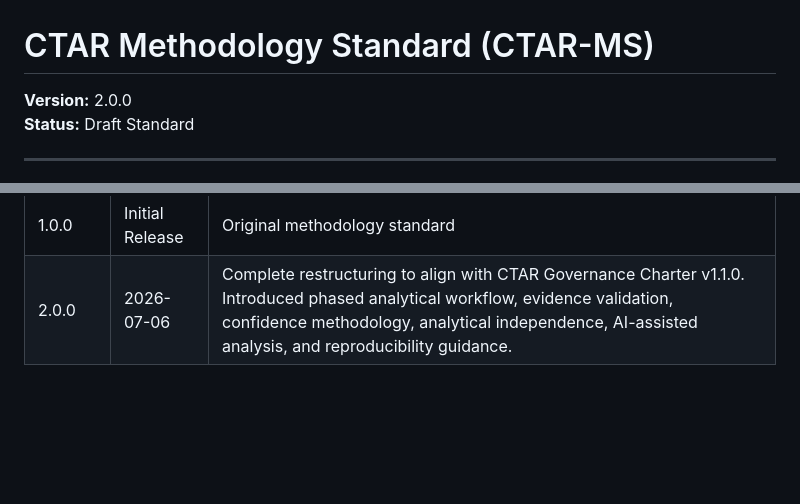
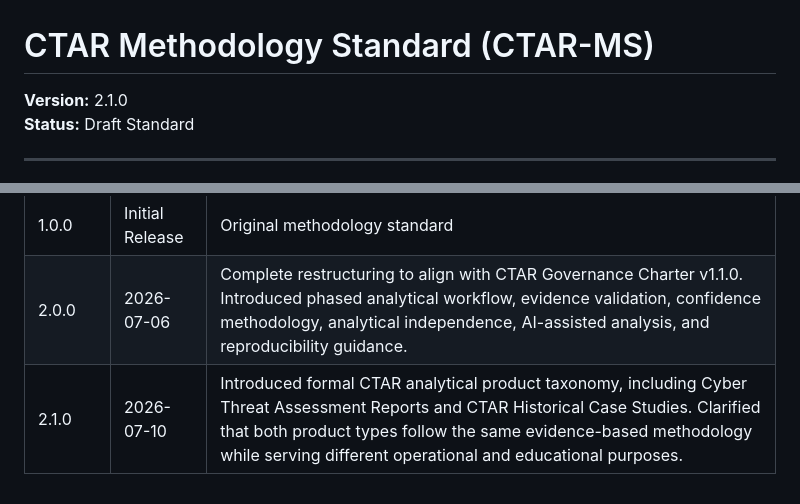
Before and after one commit to jeremyblevins/ctar, a Markdown page: framework/CTAR-MS.md, 2 parts joined by grey strips. Drawn GitHub-style; blank space fills up the shorter version.

```diff
--- a/framework/CTAR-MS.md
+++ b/framework/CTAR-MS.md
@@ -1,6 +1,6 @@
 # CTAR Methodology Standard (CTAR-MS)
 
-**Version:** 2.0.0
+**Version:** 2.1.0
 **Status:** Draft Standard
 
 ---
@@ -291,3 +329,4 @@ These limitations increase transparency and assist readers in interpreting confi
 |----------|------|-------------|
 | 1.0.0 | Initial Release | Original methodology standard |
 | 2.0.0 | 2026-07-06 | Complete restructuring to align with CTAR Governance Charter v1.1.0. Introduced phased analytical workflow, evidence validation, confidence methodology, analytical independence, AI-assisted analysis, and reproducibility guidance. |
+| 2.1.0 | 2026-07-10 | Introduced formal CTAR analytical product taxonomy, including Cyber Threat Assessment Reports and CTAR Historical Case Studies. Clarified that both product types follow the same evidence-based methodology while serving different operational and educational purposes. |
```
Also changed, not shown: other parts of framework/CTAR-MS.md (+39 -1 lines).
